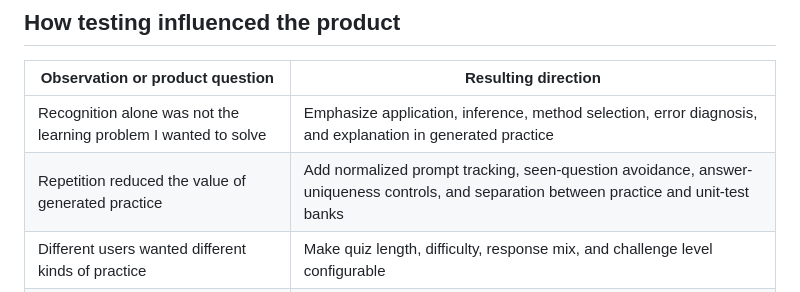
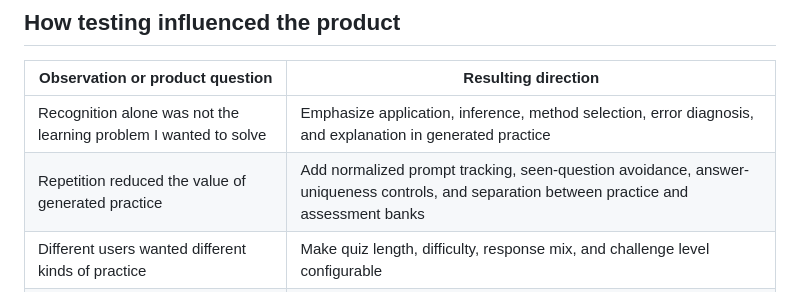
Before and after one commit to kzhu37/ConceptLab.Java-Portfolio, a Markdown page: docs/USER_TESTING.md, the part around the change. Drawn GitHub-style.

Commit message:
Clarify ConceptLab assessment terminology

```diff
--- a/docs/USER_TESTING.md
+++ b/docs/USER_TESTING.md
@@ -40,7 +40,7 @@ That changed the way I evaluated progress. A feature was no longer automatically
 | Observation or product question | Resulting direction |
 | --- | --- |
 | Recognition alone was not the learning problem I wanted to solve | Emphasize application, inference, method selection, error diagnosis, and explanation in generated practice |
-| Repetition reduced the value of generated practice | Add normalized prompt tracking, seen-question avoidance, answer-uniqueness controls, and separation between practice and unit-test banks |
+| Repetition reduced the value of generated practice | Add normalized prompt tracking, seen-question avoidance, answer-uniqueness controls, and separation between practice and assessment banks |
 | Different users wanted different kinds of practice | Make quiz length, difficulty, response mix, and challenge level configurable |
 | A wrong answer should lead to a next step | Connect question feedback with related resources and flashcards |
 | More controls and features could make the tool harder to use | Shift from feature-first development toward utility-first design |
```
